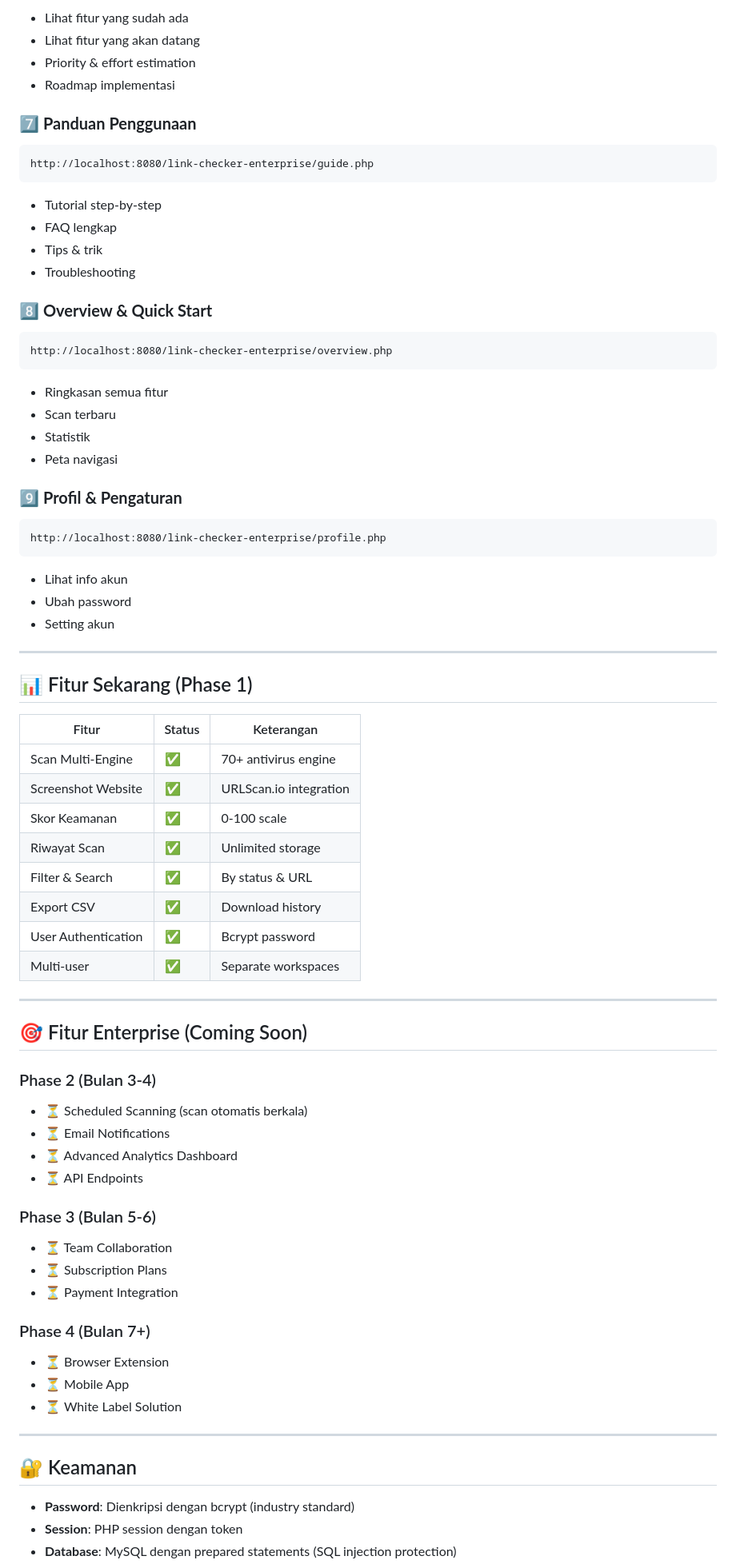
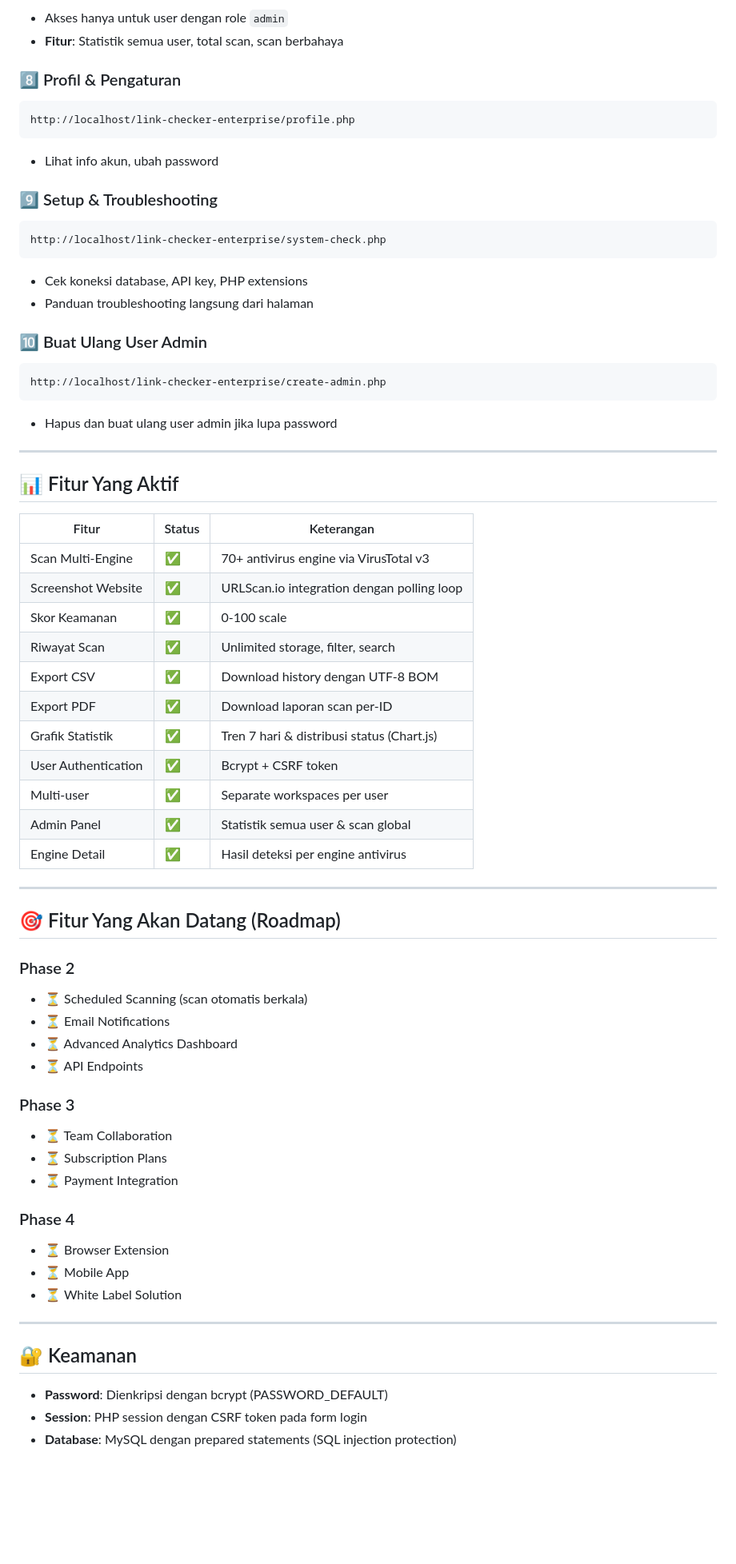
Before and after one commit to DesyantiZahra/link-checker-enterprise, a Markdown page: README.md, the part around one of its changes. Shown at 80% size. GitHub-like rendering; blank space fills up the shorter version.

````diff
--- a/README.md
+++ b/README.md
@@ -71,75 +90,69 @@ http://localhost:8080/link-checker-enterprise/features.php
 ```
 
-- Lihat fitur yang sudah ada
-- Lihat fitur yang akan datang
-- Priority & effort estimation
-- Roadmap implementasi
+- Akses hanya untuk user dengan role `admin`
+- **Fitur**: Statistik semua user, total scan, scan berbahaya
 
-### 7️⃣ **Panduan Penggunaan**
+### 8️⃣ Profil & Pengaturan
 
 ```
-http://localhost:8080/link-checker-enterprise/guide.php
+http://localhost/link-checker-enterprise/profile.php
 ```
 
-- Tutorial step-by-step
-- FAQ lengkap
-- Tips & trik
-- Troubleshooting
+- Lihat info akun, ubah password
 
-### 8️⃣ **Overview & Quick Start**
+### 9️⃣ Setup & Troubleshooting
 
 ```
-http://localhost:8080/link-checker-enterprise/overview.php
+http://localhost/link-checker-enterprise/system-check.php
 ```
 
-- Ringkasan semua fitur
-- Scan terbaru
-- Statistik
-- Peta navigasi
+- Cek koneksi database, API key, PHP extensions
+- Panduan troubleshooting langsung dari halaman
 
-### 9️⃣ **Profil & Pengaturan**
+### 🔟 Buat Ulang User Admin
 
 ```
-http://localhost:8080/link-checker-enterprise/profile.php
+http://localhost/link-checker-enterprise/create-admin.php
 ```
 
-- Lihat info akun
-- Ubah password
-- Setting akun
+- Hapus dan buat ulang user admin jika lupa password
 
 ---
 
-## 📊 Fitur Sekarang (Phase 1)
+## 📊 Fitur Yang Aktif
 
-| Fitur               | Status | Keterangan             |
-| ------------------- | ------ | ---------------------- |
-| Scan Multi-Engine   | ✅     | 70+ antivirus engine   |
-| Screenshot Website  | ✅     | URLScan.io integration |
-| Skor Keamanan       | ✅     | 0-100 scale            |
-| Riwayat Scan        | ✅     | Unlimited storage      |
-| Filter & Search     | ✅     | By status & URL        |
-| Export CSV          | ✅     | Download history       |
-| User Authentication | ✅     | Bcrypt password        |
-| Multi-user          | ✅     | Separate workspaces    |
+| Fitur                | Status | Keterangan |
+|----------------------|--------|------------|
+| Scan Multi-Engine    | ✅     | 70+ antivirus engine via VirusTotal v3 |
+| Screenshot Website   | ✅     | URLScan.io integration dengan polling loop |
+| Skor Keamanan        | ✅     | 0-100 scale |
+| Riwayat Scan         | ✅     | Unlimited storage, filter, search |
+| Export CSV           | ✅     | Download history dengan UTF-8 BOM |
+| Export PDF           | ✅     | Download laporan scan per-ID |
+| Grafik Statistik     | ✅     | Tren 7 hari & distribusi status (Chart.js) |
+| User Authentication  | ✅     | Bcrypt + CSRF token |
+| Multi-user           | ✅     | Separate workspaces per user |
+| Admin Panel          | ✅     | Statistik semua user & scan global |
+| Engine Detail        | ✅     | Hasil deteksi per engine antivirus |
 
 ---
 
-## 🎯 Fitur Enterprise (Coming Soon)
+## 🎯 Fitur Yang Akan Datang (Roadmap)
 
-### Phase 2 (Bulan 3-4)
+### Phase 2
 
 - ⏳ Scheduled Scanning (scan otomatis berkala)
 - ⏳ Email Notifications
 - ⏳ Advanced Analytics Dashboard
 - ⏳ API Endpoints
 
-### Phase 3 (Bulan 5-6)
+### Phase 3
 
 - ⏳ Team Collaboration
 - ⏳ Subscription Plans
 - ⏳ Payment Integration
 
-### Phase 4 (Bulan 7+)
+### Phase 4
 
 - ⏳ Browser Extension
 - ⏳ Mobile App
@@ -149,6 +162,6 @@ http://localhost:8080/link-checker-enterprise/profile.php
 
 ## 🔐 Keamanan
 
-- **Password**: Dienkripsi dengan bcrypt (industry standard)
-- **Session**: PHP session dengan token
+- **Password**: Dienkripsi dengan bcrypt (PASSWORD_DEFAULT)
+- **Session**: PHP session dengan CSRF token pada form login
 - **Database**: MySQL dengan prepared statements (SQL injection protection)
````
Also changed, not shown: other parts of README.md (+139 -120 lines).
